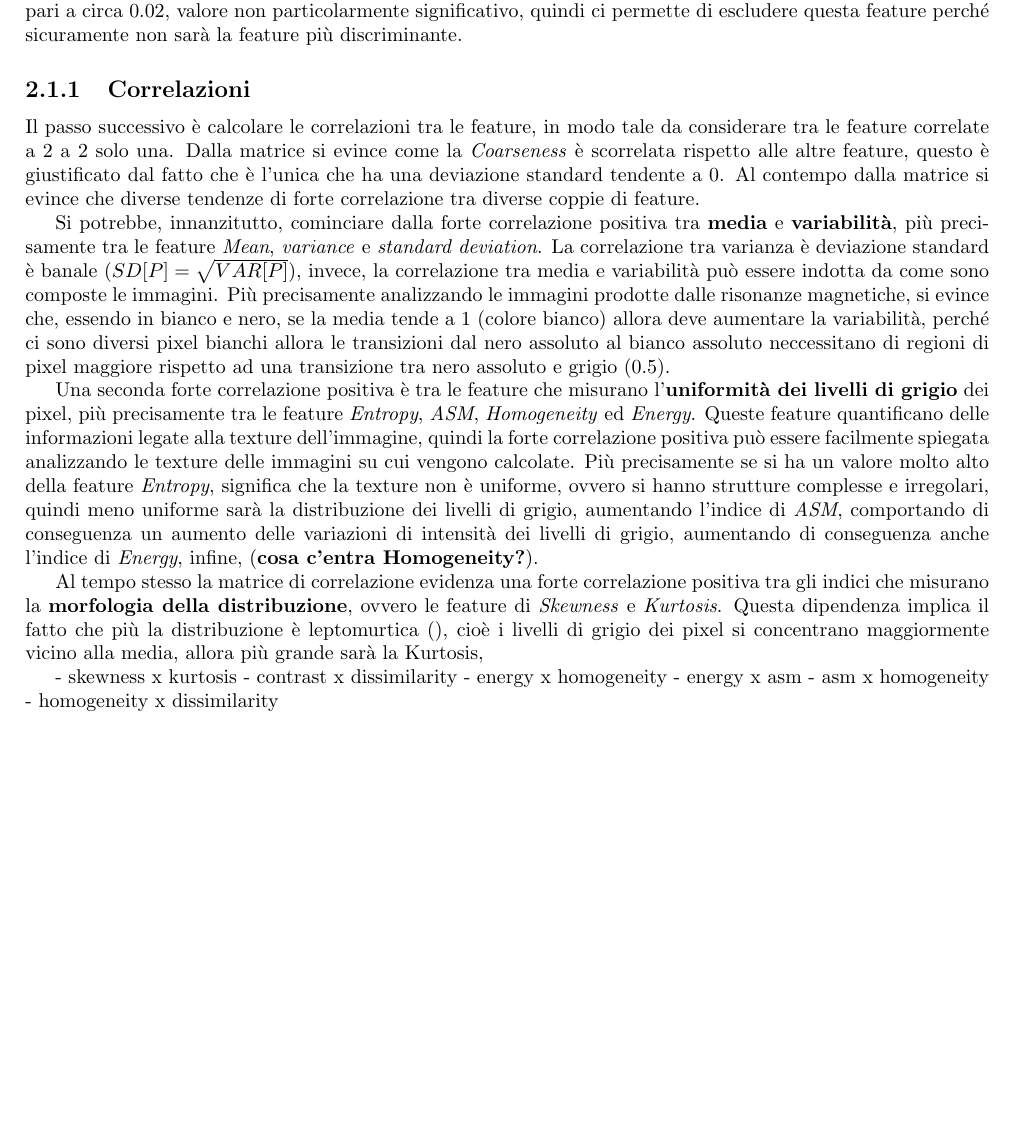
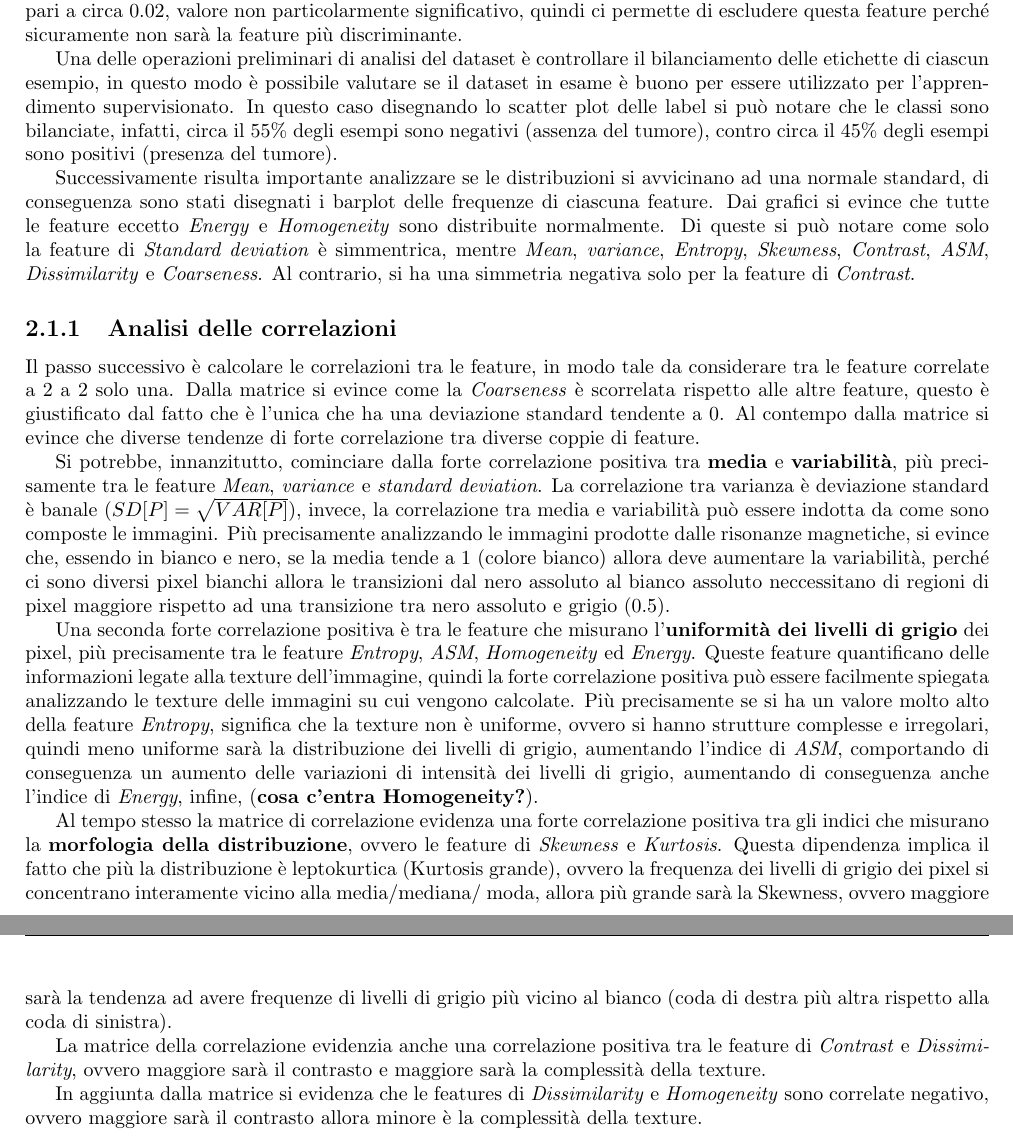
Before and after one commit to Tezze2001/brain-tumor-analysis, a LaTeX document (report/main.tex, which reads report/chapters/dataset.tex): part of page 5 of 6 before the commit and two parts of pages 5 and 6 of 7 after it, the two joined at a grey line, cut so that both start at the same text, the shorter picture padded with empty space. Compiled offline with pdfLaTeX.

Commit message:
working on dataset

```diff
--- a/report/chapters/dataset.tex
+++ b/report/chapters/dataset.tex
@@ -83,7 +85,23 @@ ogni caso si può notare che i valori della feature hanno comunque una deviazion
 pari a circa $0.02$, valore non particolarmente significativo, quindi ci permette
 di escludere questa feature perché sicuramente non sarà la feature più discriminante.
 
-\subsection{Correlazioni}
+Una delle operazioni preliminari di analisi del dataset è controllare il bilanciamento
+delle etichette di ciascun esempio, in questo modo è possibile valutare se il
+dataset in esame è buono per essere utilizzato per l'apprendimento supervisionato.
+In questo caso disegnando lo scatter plot delle label si può notare che le classi
+sono bilanciate, infatti, circa il $55\%$ degli esempi sono negativi (assenza del tumore),
+contro circa il $45\%$ degli esempi sono positivi (presenza del tumore).
+
+Successivamente risulta importante analizzare se le distribuzioni si avvicinano
+ad una normale standard, di conseguenza sono stati disegnati i barplot delle frequenze
+di ciascuna feature. Dai grafici si evince che tutte le feature eccetto \textit{Energy} e
+\textit{Homogeneity} sono distribuite normalmente. Di queste si può notare come
+solo la feature di \textit{Standard deviation} è simmentrica, mentre \textit{Mean},
+\textit{variance}, \textit{Entropy}, \textit{Skewness}, \textit{Contrast}, \textit{ASM},
+\textit{Dissimilarity} e \textit{Coarseness}. Al contrario, si ha una simmetria
+negativa solo per la feature di \textit{Contrast}.
+
+\subsection{Analisi delle correlazioni}
 Il passo successivo è calcolare le correlazioni tra le feature, in modo tale da
 considerare tra le feature correlate a 2 a 2 solo una. Dalla matrice si evince
 come la \textit{Coarseness} è scorrelata rispetto alle altre feature, questo è
@@ -118,17 +136,16 @@ infine, (\textbf{cosa c'entra Homogeneity?}).
 Al tempo stesso la matrice di correlazione evidenza una forte correlazione positiva
 tra gli indici che misurano la \textbf{morfologia della distribuzione}, ovvero
 le feature di \textit{Skewness} e \textit{Kurtosis}. Questa dipendenza implica il
-fatto che più la distribuzione è leptomurtica (), cioè i livelli di grigio dei pixel si concentrano
-maggiormente vicino alla media, allora più grande sarà la Kurtosis,
+fatto che più la distribuzione è leptokurtica (Kurtosis grande), ovvero la frequenza
+dei livelli di grigio dei pixel si concentrano interamente vicino alla media/mediana/
+moda, allora più grande sarà la Skewness, ovvero maggiore sarà la tendenza ad avere
+frequenze di livelli di grigio più vicino al bianco (coda di destra più altra rispetto
+alla coda di sinistra).
 
+La matrice della correlazione evidenzia anche una correlazione positiva tra le
+feature di \textit{Contrast} e \textit{Dissimilarity}, ovvero maggiore sarà il
+contrasto e maggiore sarà la complessità della texture.
 
-
-
-
-
-    - skewness x kurtosis
-    - contrast x dissimilarity
-    - energy x homogeneity
-    - energy x asm
-    - asm x homogeneity
-    - homogeneity x dissimilarity
+In aggiunta dalla matrice si evidenza che le features di \textit{Dissimilarity}
+e \textit{Homogeneity} sono correlate negativo, ovvero maggiore sarà il contrasto
+allora minore è la complessità della texture.
```
Also changed, not shown: report/main.pdf, report/chapters/dataset.tex (2 more changed lines).
